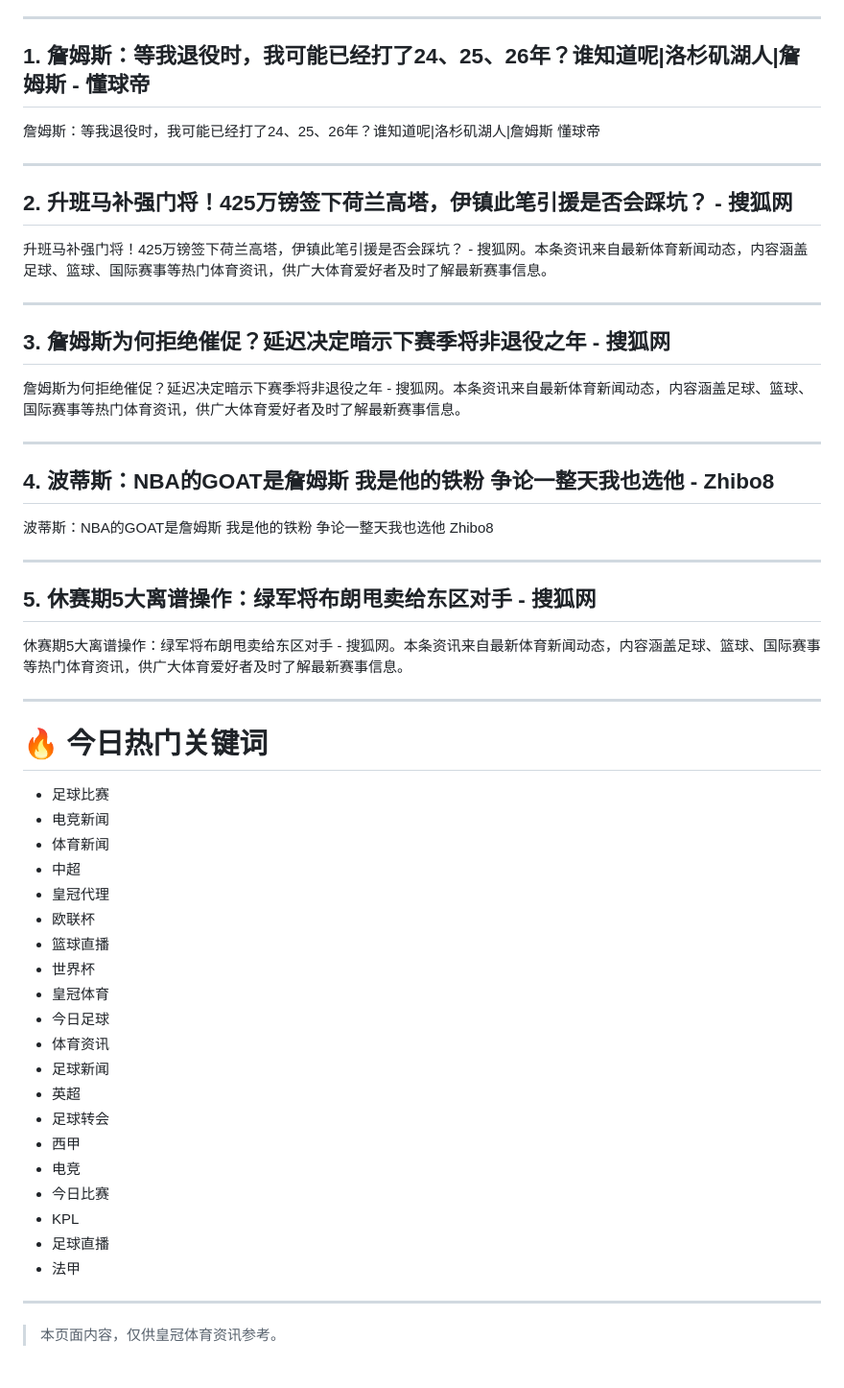
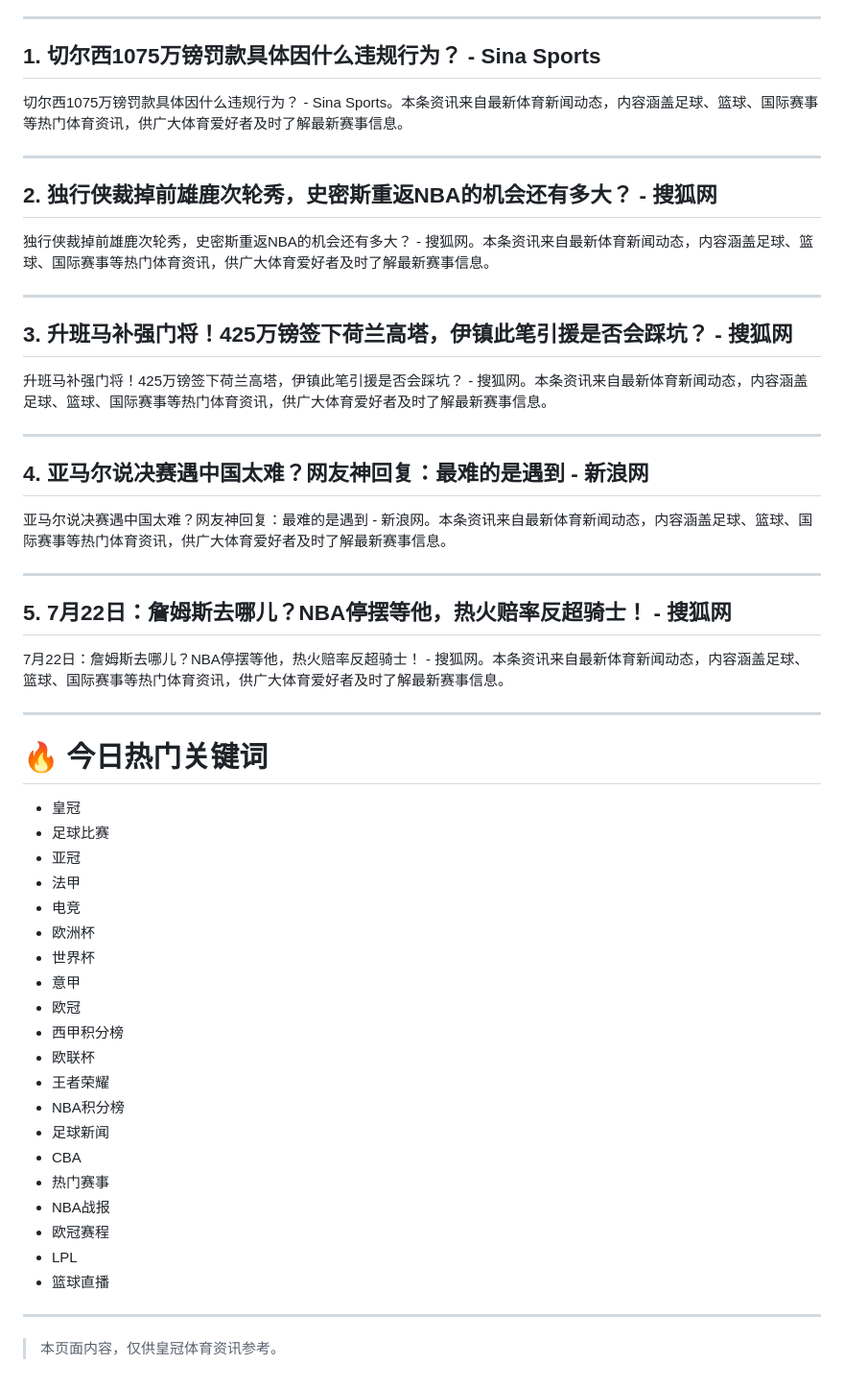
Before and after one commit to hgagw030/hga038, a Markdown page: README.md, the part around one of its changes. Shown at 96% size. Rendered like a GitHub page.

```diff
--- a/README.md
+++ b/README.md
@@ -69,33 +69,33 @@
 
 ---
 
-## 1. 詹姆斯：等我退役时，我可能已经打了24、25、26年？谁知道呢|洛杉矶湖人|詹姆斯 - 懂球帝
+## 1. 切尔西1075万镑罚款具体因什么违规行为？ - Sina Sports
 
-詹姆斯：等我退役时，我可能已经打了24、25、26年？谁知道呢|洛杉矶湖人|詹姆斯 懂球帝
+切尔西1075万镑罚款具体因什么违规行为？ - Sina Sports。本条资讯来自最新体育新闻动态，内容涵盖足球、篮球、国际赛事等热门体育资讯，供广大体育爱好者及时了解最新赛事信息。
 
 ---
 
-## 2. 升班马补强门将！425万镑签下荷兰高塔，伊镇此笔引援是否会踩坑？ - 搜狐网
+## 2. 独行侠裁掉前雄鹿次轮秀，史密斯重返NBA的机会还有多大？ - 搜狐网
+
+独行侠裁掉前雄鹿次轮秀，史密斯重返NBA的机会还有多大？ - 搜狐网。本条资讯来自最新体育新闻动态，内容涵盖足球、篮球、国际赛事等热门体育资讯，供广大体育爱好者及时了解最新赛事信息。
+
+---
+
+## 3. 升班马补强门将！425万镑签下荷兰高塔，伊镇此笔引援是否会踩坑？ - 搜狐网
 
 升班马补强门将！425万镑签下荷兰高塔，伊镇此笔引援是否会踩坑？ - 搜狐网。本条资讯来自最新体育新闻动态，内容涵盖足球、篮球、国际赛事等热门体育资讯，供广大体育爱好者及时了解最新赛事信息。
 
 ---
 
-## 3. 詹姆斯为何拒绝催促？延迟决定暗示下赛季将非退役之年 - 搜狐网
+## 4. 亚马尔说决赛遇中国太难？网友神回复：最难的是遇到 - 新浪网
 
-詹姆斯为何拒绝催促？延迟决定暗示下赛季将非退役之年 - 搜狐网。本条资讯来自最新体育新闻动态，内容涵盖足球、篮球、国际赛事等热门体育资讯，供广大体育爱好者及时了解最新赛事信息。
+亚马尔说决赛遇中国太难？网友神回复：最难的是遇到 - 新浪网。本条资讯来自最新体育新闻动态，内容涵盖足球、篮球、国际赛事等热门体育资讯，供广大体育爱好者及时了解最新赛事信息。
 
 ---
 
-## 4. 波蒂斯：NBA的GOAT是詹姆斯 我是他的铁粉 争论一整天我也选他 - Zhibo8
+## 5. 7月22日：詹姆斯去哪儿？NBA停摆等他，热火赔率反超骑士！ - 搜狐网
 
-波蒂斯：NBA的GOAT是詹姆斯 我是他的铁粉 争论一整天我也选他 Zhibo8
-
----
-
-## 5. 休赛期5大离谱操作：绿军将布朗甩卖给东区对手 - 搜狐网
-
-休赛期5大离谱操作：绿军将布朗甩卖给东区对手 - 搜狐网。本条资讯来自最新体育新闻动态，内容涵盖足球、篮球、国际赛事等热门体育资讯，供广大体育爱好者及时了解最新赛事信息。
+7月22日：詹姆斯去哪儿？NBA停摆等他，热火赔率反超骑士！ - 搜狐网。本条资讯来自最新体育新闻动态，内容涵盖足球、篮球、国际赛事等热门体育资讯，供广大体育爱好者及时了解最新赛事信息。
 
 ---
 
@@ -103,26 +103,26 @@
 
 # 🔥 今日热门关键词
 
+- 皇冠
 - 足球比赛
-- 电竞新闻
-- 体育新闻
-- 中超
-- 皇冠代理
+- 亚冠
+- 法甲
+- 电竞
+- 欧洲杯
+- 世界杯
+- 意甲
+- 欧冠
+- 西甲积分榜
 - 欧联杯
+- 王者荣耀
+- NBA积分榜
+- 足球新闻
+- CBA
+- 热门赛事
+- NBA战报
+- 欧冠赛程
+- LPL
 - 篮球直播
-- 世界杯
-- 皇冠体育
-- 今日足球
-- 体育资讯
-- 足球新闻
-- 英超
-- 足球转会
-- 西甲
-- 电竞
-- 今日比赛
-- KPL
-- 足球直播
-- 法甲
 
 
 ---
```
Also changed, not shown: other parts of README.md (+1 -1 lines).
